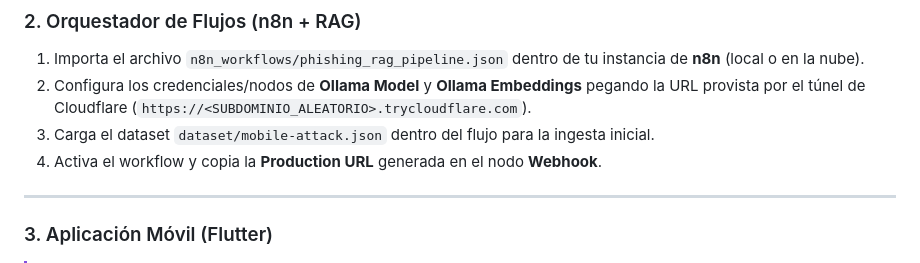
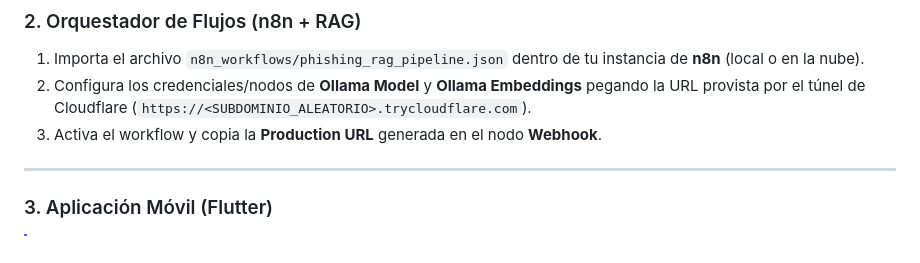
Before and after one commit to JhonRainbow6/phishing_agent_app, a Markdown page: README.md, the part around the change. Drawn GitHub-style.

Commit message:
Revise n8n workflow setup instructions

```diff
--- a/README.md
+++ b/README.md
@@ -112,8 +112,7 @@ Al ejecutar el comando, Cloudflare mostrará en la terminal un enlace con el dom
 
 1. Importa el archivo `n8n_workflows/phishing_rag_pipeline.json` dentro de tu instancia de **n8n** (local o en la nube).
 2. Configura los credenciales/nodos de **Ollama Model** y **Ollama Embeddings** pegando la URL provista por el túnel de Cloudflare (`https://<SUBDOMINIO_ALEATORIO>.trycloudflare.com`).
-3. Carga el dataset `dataset/mobile-attack.json` dentro del flujo para la ingesta inicial.
-4. Activa el workflow y copia la **Production URL** generada en el nodo **Webhook**.
+3. Activa el workflow y copia la **Production URL** generada en el nodo **Webhook**.
 
 ---
 
```
